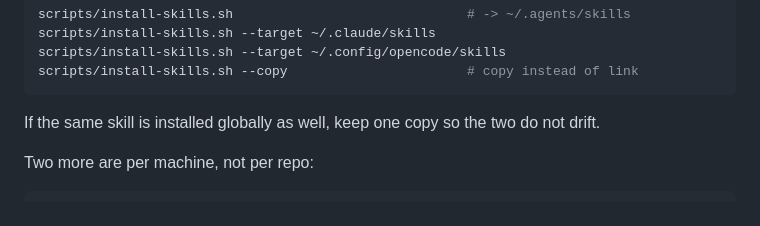
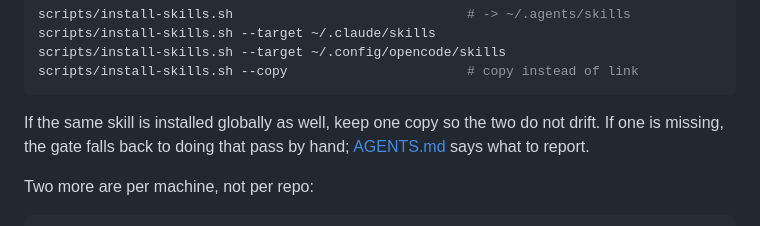
Before and after one commit to godie/tardis, a Markdown page: README.md, the part around the change. Drawn GitHub-style.

````diff
--- a/README.md
+++ b/README.md
@@ -368,7 +368,8 @@ scripts/install-skills.sh --copy                       # copy instead of link
 ```
 
 If the same skill is installed globally as well, keep one copy so the two do
-not drift.
+not drift. If one is missing, the gate falls back to doing that pass by hand;
+[AGENTS.md](AGENTS.md#before-opening-a-pr) says what to report.
 
 Two more are per machine, not per repo:
 
````
Also changed, not shown: AGENTS.md (+13 -5 lines).
